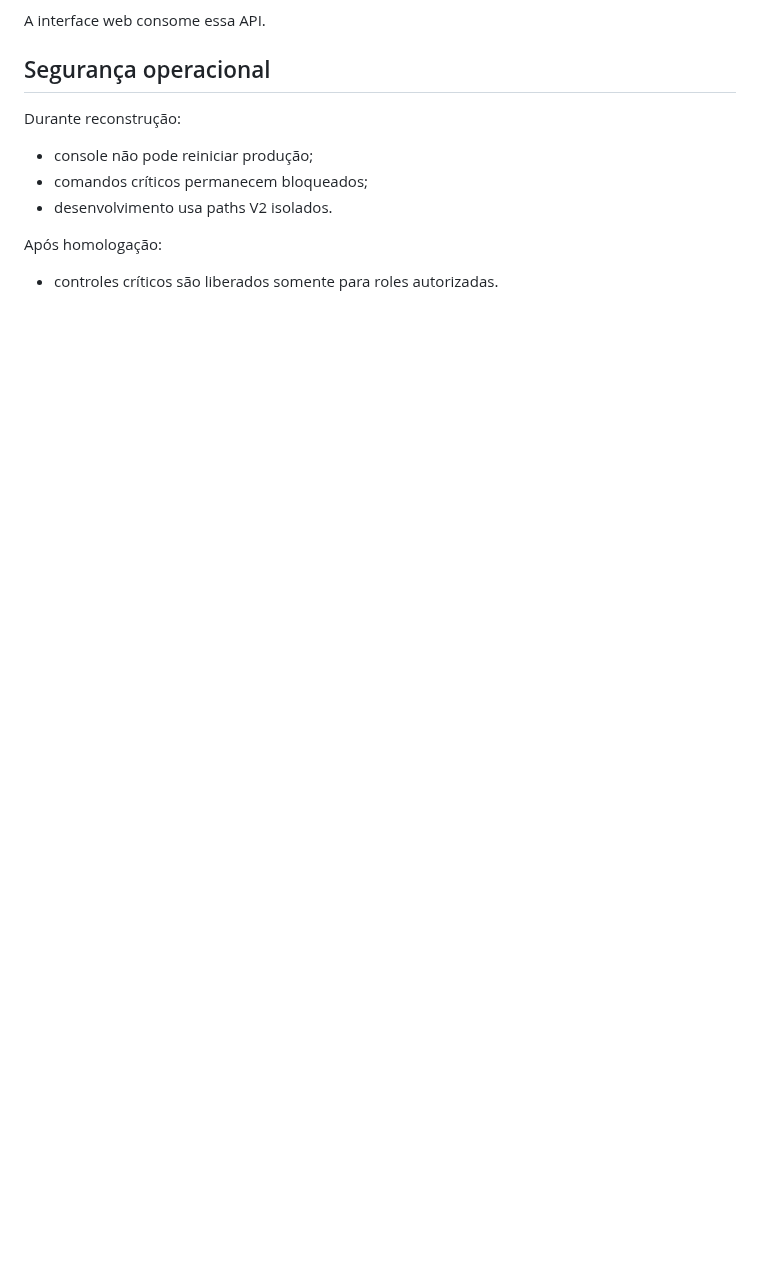
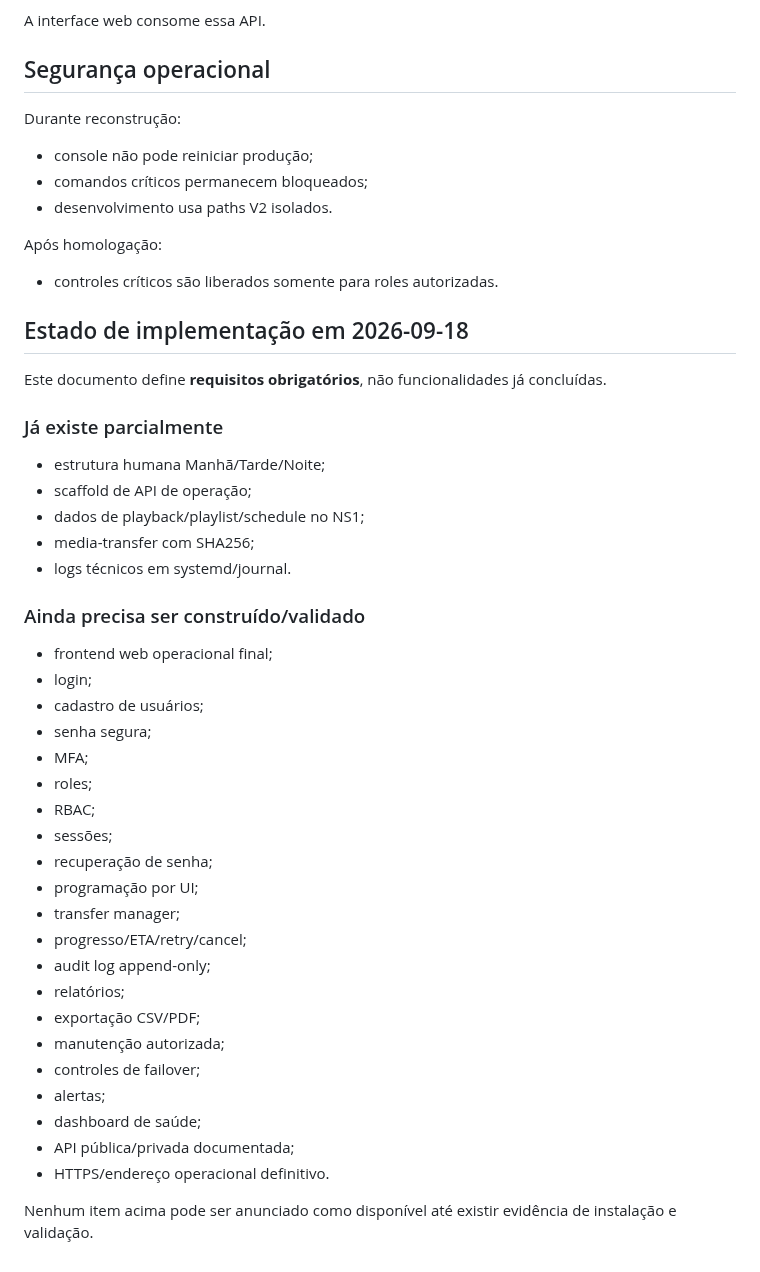
Before and after one commit to MarcoTuaTelecom/Projeto-StudioSat-Web-Radios-e-TVs-, a Markdown page: docs/10-radio/RADIOPRINCIPAL-OPERATOR-CONSOLE-BUSINESS-RULES-V1.md, the part around the change. Rendered like a GitHub page; blank space fills up the shorter version.

Commit message:
docs: clarify operator console requirements versus implementation state

```diff
--- a/docs/10-radio/RADIOPRINCIPAL-OPERATOR-CONSOLE-BUSINESS-RULES-V1.md
+++ b/docs/10-radio/RADIOPRINCIPAL-OPERATOR-CONSOLE-BUSINESS-RULES-V1.md
@@ -247,3 +247,40 @@ Durante reconstrução:
 
 Após homologação:
 - controles críticos são liberados somente para roles autorizadas.
+
+
+## Estado de implementação em 2026-09-18
+
+Este documento define **requisitos obrigatórios**, não funcionalidades já concluídas.
+
+### Já existe parcialmente
+- estrutura humana Manhã/Tarde/Noite;
+- scaffold de API de operação;
+- dados de playback/playlist/schedule no NS1;
+- media-transfer com SHA256;
+- logs técnicos em systemd/journal.
+
+### Ainda precisa ser construído/validado
+- frontend web operacional final;
+- login;
+- cadastro de usuários;
+- senha segura;
+- MFA;
+- roles;
+- RBAC;
+- sessões;
+- recuperação de senha;
+- programação por UI;
+- transfer manager;
+- progresso/ETA/retry/cancel;
+- audit log append-only;
+- relatórios;
+- exportação CSV/PDF;
+- manutenção autorizada;
+- controles de failover;
+- alertas;
+- dashboard de saúde;
+- API pública/privada documentada;
+- HTTPS/endereço operacional definitivo.
+
+Nenhum item acima pode ser anunciado como disponível até existir evidência de instalação e validação.
```
